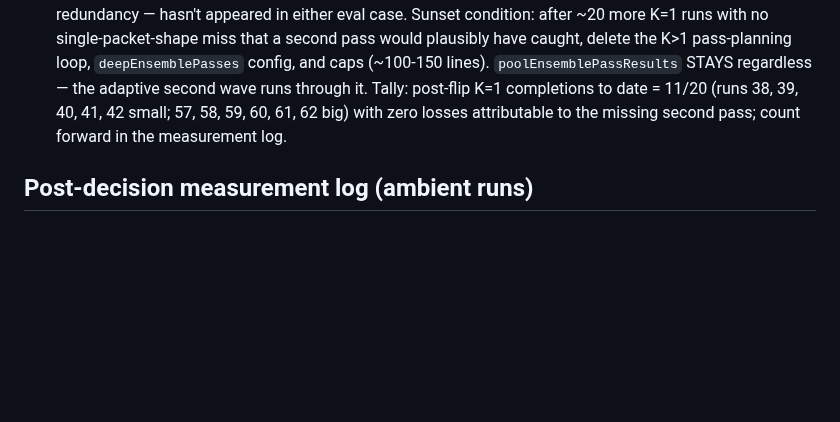
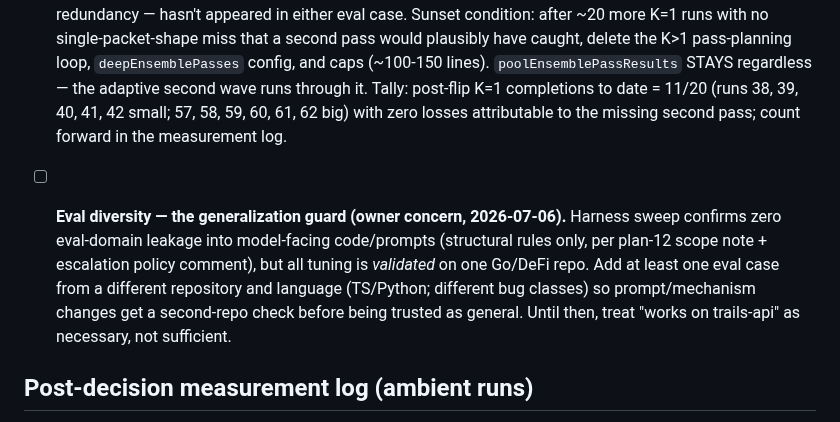
Before and after one commit to 0xPolygon/codegenie, a Markdown page: specs/plans/PUNCHLIST.md, the part around the change. GitHub-like rendering; blank space fills up the shorter version.

Commit message:
punchlist: eval diversity as the generalization guard
Co-Authored-By: Claude Fable 5 <noreply@anthropic.com>

```diff
--- a/specs/plans/PUNCHLIST.md
+++ b/specs/plans/PUNCHLIST.md
@@ -68,6 +68,8 @@ Sequencing (2026-07-04): the measurement campaign (owner runs feeding the plan-9
   4. **Plan 96** — CLOSED 2026-07-06 by census (owner decision; adaptive tree stays). Census record: `0c4d5213` runs 46-54 show real mode spread (594 budget events; adaptive selected 211; sliced modes 234; `adaptive_sliced` has the highest rough run+path finding rate). Do not delete blindly; fixed budget must be sized from productive sliced modes and A/B'd before landing.
 
 - [ ] **Ensemble sunset (owner decision, 2026-07-06): K>1 stays opt-in with a deletion clock.** The mechanism's motivating case now passes without it (6 straight K=1 runs, both models), but N=6 is thin for irreversibility and the one shape that still wants K=2 — a critical bug confined to a single packet, no cross-packet redundancy — hasn't appeared in either eval case. Sunset condition: after ~20 more K=1 runs with no single-packet-shape miss that a second pass would plausibly have caught, delete the K>1 pass-planning loop, `deepEnsemblePasses` config, and caps (~100-150 lines). `poolEnsemblePassResults` STAYS regardless — the adaptive second wave runs through it. Tally: post-flip K=1 completions to date = 11/20 (runs 38, 39, 40, 41, 42 small; 57, 58, 59, 60, 61, 62 big) with zero losses attributable to the missing second pass; count forward in the measurement log.
+
+- [ ] **Eval diversity — the generalization guard (owner concern, 2026-07-06).** Harness sweep confirms zero eval-domain leakage into model-facing code/prompts (structural rules only, per plan-12 scope note + escalation policy comment), but all tuning is *validated* on one Go/DeFi repo. Add at least one eval case from a different repository and language (TS/Python; different bug classes) so prompt/mechanism changes get a second-repo check before being trusted as general. Until then, treat "works on trails-api" as necessary, not sufficient.
 
 ## Post-decision measurement log (ambient runs)
 
```
